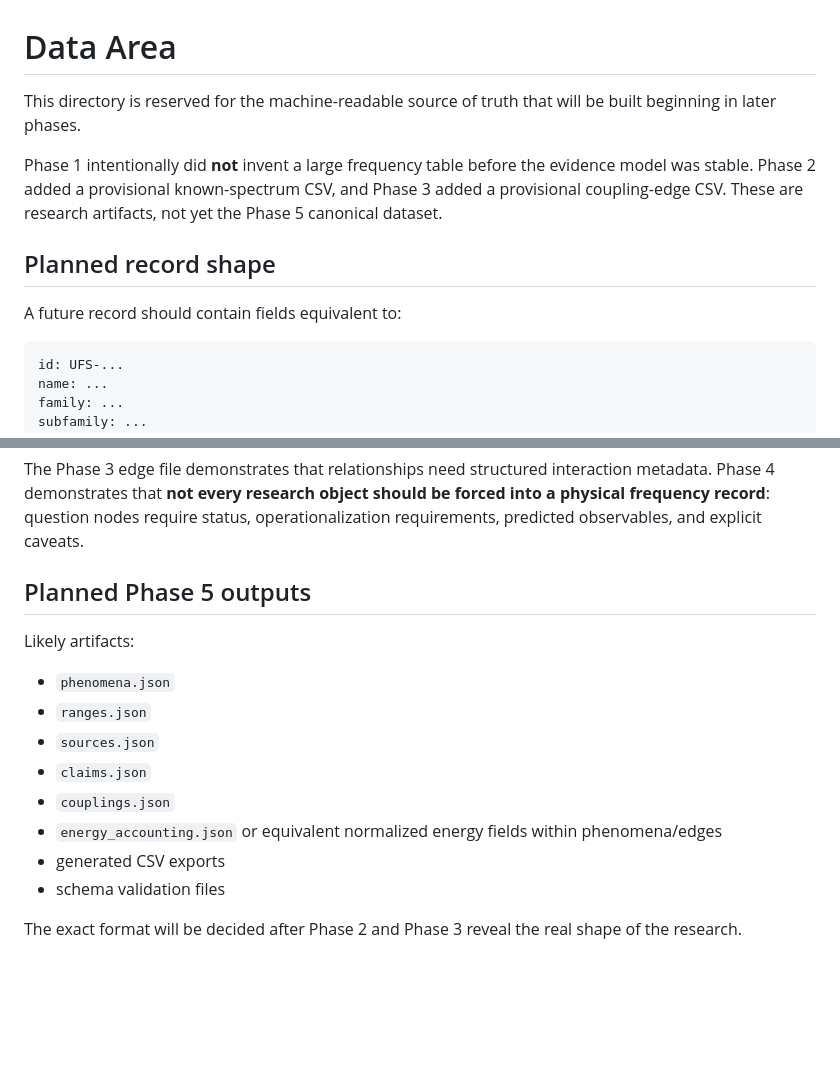
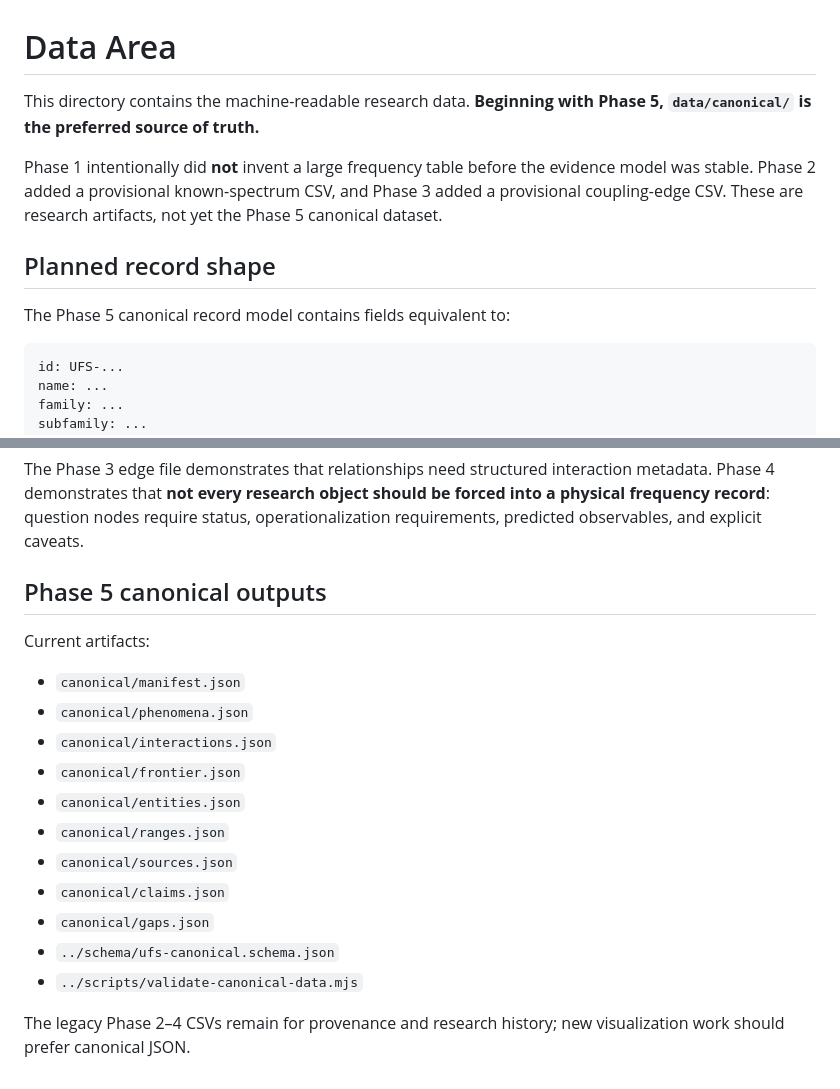
Before and after one commit to Scimonesays/Universal-Frequency-Spectrum, a Markdown page: data/README.md, 2 parts joined by grey strips. Drawn GitHub-style; blank space fills up the shorter version.

Commit message:
data: finalize Phase 5 canonical data guidance

````diff
--- a/data/README.md
+++ b/data/README.md
@@ -1,12 +1,12 @@
 # Data Area
 
-This directory is reserved for the machine-readable source of truth that will be built beginning in later phases.
+This directory contains the machine-readable research data. **Beginning with Phase 5, `data/canonical/` is the preferred source of truth.**
 
 Phase 1 intentionally did **not** invent a large frequency table before the evidence model was stable. Phase 2 added a provisional known-spectrum CSV, and Phase 3 added a provisional coupling-edge CSV. These are research artifacts, not yet the Phase 5 canonical dataset.
 
 ## Planned record shape
 
-A future record should contain fields equivalent to:
+The Phase 5 canonical record model contains fields equivalent to:
 
 ```yaml
 id: UFS-...
@@ -75,17 +75,20 @@ notes: ...
 
 The Phase 3 edge file demonstrates that relationships need structured interaction metadata. Phase 4 demonstrates that **not every research object should be forced into a physical frequency record**: question nodes require status, operationalization requirements, predicted observables, and explicit caveats.
 
-## Planned Phase 5 outputs
+## Phase 5 canonical outputs
 
-Likely artifacts:
+Current artifacts:
 
-- `phenomena.json`
-- `ranges.json`
-- `sources.json`
-- `claims.json`
-- `couplings.json`
-- `energy_accounting.json` or equivalent normalized energy fields within phenomena/edges
-- generated CSV exports
-- schema validation files
+- `canonical/manifest.json`
+- `canonical/phenomena.json`
+- `canonical/interactions.json`
+- `canonical/frontier.json`
+- `canonical/entities.json`
+- `canonical/ranges.json`
+- `canonical/sources.json`
+- `canonical/claims.json`
+- `canonical/gaps.json`
+- `../schema/ufs-canonical.schema.json`
+- `../scripts/validate-canonical-data.mjs`
 
-The exact format will be decided after Phase 2 and Phase 3 reveal the real shape of the research.
+The legacy Phase 2–4 CSVs remain for provenance and research history; new visualization work should prefer canonical JSON.
````
